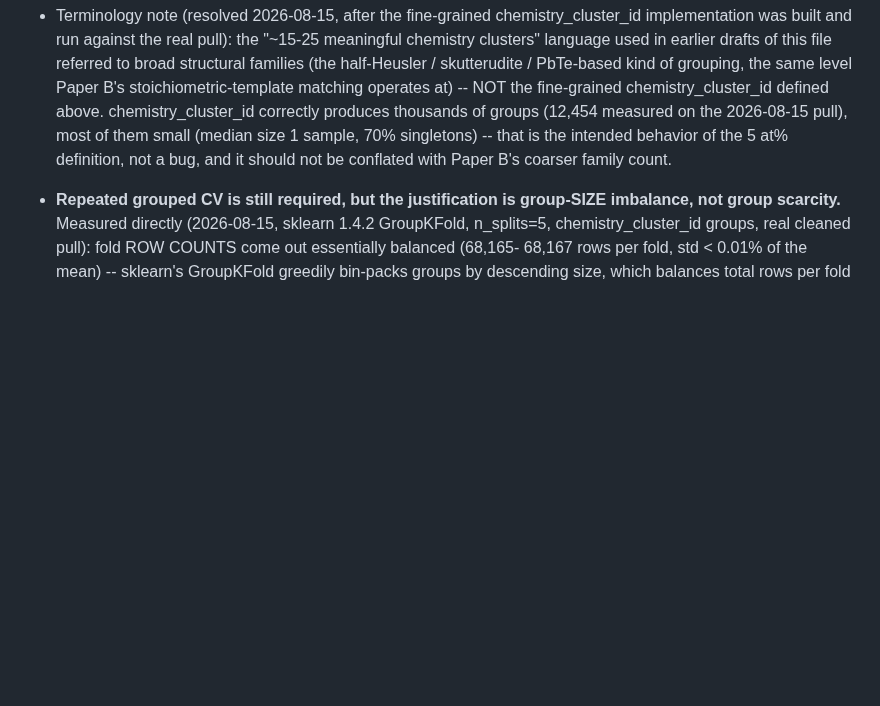
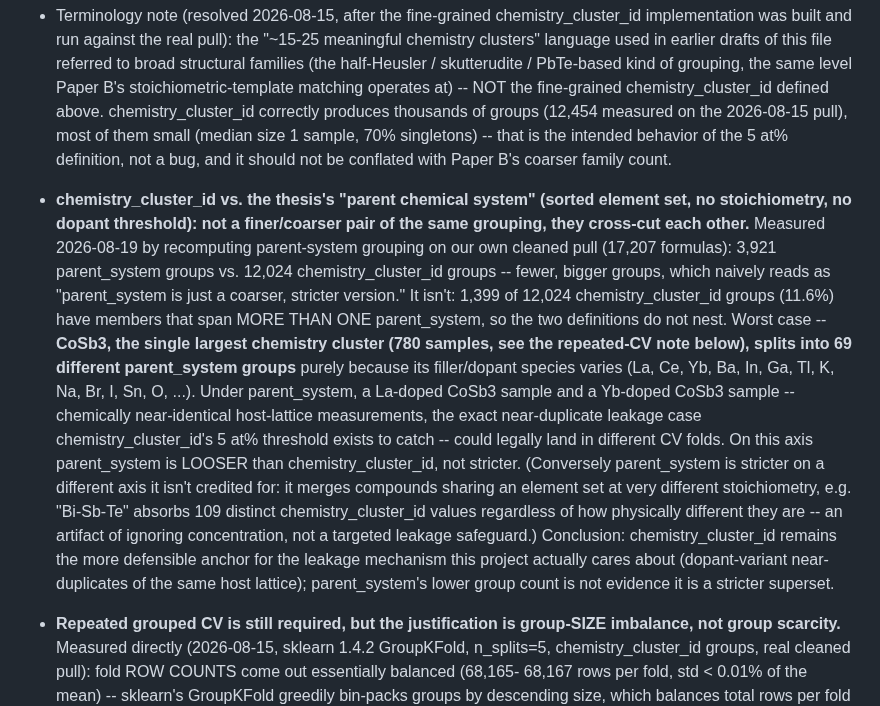
Before and after one commit to behzadgull/te-ml-pipeline, a Markdown page: CLAUDE.md, the part around the change. Rendered like a GitHub page; blank space fills up the shorter version.

Commit message:
Document chemistry_cluster_id vs. parent_system cross-cut in CLAUDE.md
Recomputed the thesis's "parent chemical system" grouping (sorted
element set, no stoichiometry, no dopant threshold) on our own cleaned
pull: 3,921 groups from 17,207 formulas, vs. chemistry_cluster_id's
12,024. The lower count reads as "parent_system is a coarser, stricter
version of chemistry_cluster_id," but checking whether the two actually
nest shows they don't: 1,399 of 12,024 chemistry_cluster_id groups
(11.6%) span more than one parent_system.

Worst case: CoSb3, the single largest chemistry cluster (780 samples),
splits into 69 different parent_system groups purely because its
filler/dopant species varies. Two dopant-variants of the same host
lattice -- the exact near-duplicate leakage case chemistry_cluster_id's
5 at% threshold exists to catch -- could legally land in different CV
folds under parent_system. On that axis parent_system is looser, not
stricter, than chemistry_cluster_id. Recorded in the Grouping Key
section alongside the existing CoSb3/repeated-CV note.

```diff
--- a/CLAUDE.md
+++ b/CLAUDE.md
@@ -88,6 +88,34 @@ threshold are dopants and do not split the cluster.
   singletons) -- that is the intended behavior of the 5 at% definition,
   not a bug, and it should not be conflated with Paper B's coarser family
   count.
+- **chemistry_cluster_id vs. the thesis's "parent chemical system"
+  (sorted element set, no stoichiometry, no dopant threshold): not a
+  finer/coarser pair of the same grouping, they cross-cut each other.**
+  Measured 2026-08-19 by recomputing parent-system grouping on our own
+  cleaned pull (17,207 formulas): 3,921 parent_system groups vs. 12,024
+  chemistry_cluster_id groups -- fewer, bigger groups, which naively
+  reads as "parent_system is just a coarser, stricter version." It
+  isn't: 1,399 of 12,024 chemistry_cluster_id groups (11.6%) have
+  members that span MORE THAN ONE parent_system, so the two definitions
+  do not nest. Worst case -- **CoSb3, the single largest chemistry
+  cluster (780 samples, see the repeated-CV note below), splits into 69
+  different parent_system groups** purely because its filler/dopant
+  species varies (La, Ce, Yb, Ba, In, Ga, Tl, K, Na, Br, I, Sn, O, ...).
+  Under parent_system, a La-doped CoSb3 sample and a Yb-doped CoSb3
+  sample -- chemically near-identical host-lattice measurements, the
+  exact near-duplicate leakage case chemistry_cluster_id's 5 at%
+  threshold exists to catch -- could legally land in different CV
+  folds. On this axis parent_system is LOOSER than chemistry_cluster_id,
+  not stricter. (Conversely parent_system is stricter on a different
+  axis it isn't credited for: it merges compounds sharing an element set
+  at very different stoichiometry, e.g. "Bi-Sb-Te" absorbs 109 distinct
+  chemistry_cluster_id values regardless of how physically different
+  they are -- an artifact of ignoring concentration, not a targeted
+  leakage safeguard.) Conclusion: chemistry_cluster_id remains the more
+  defensible anchor for the leakage mechanism this project actually
+  cares about (dopant-variant near-duplicates of the same host lattice);
+  parent_system's lower group count is not evidence it is a stricter
+  superset.
 - **Repeated grouped CV is still required, but the justification is
   group-SIZE imbalance, not group scarcity.** Measured directly (2026-08-15,
   sklearn 1.4.2 GroupKFold, n_splits=5, chemistry_cluster_id groups, real
```
